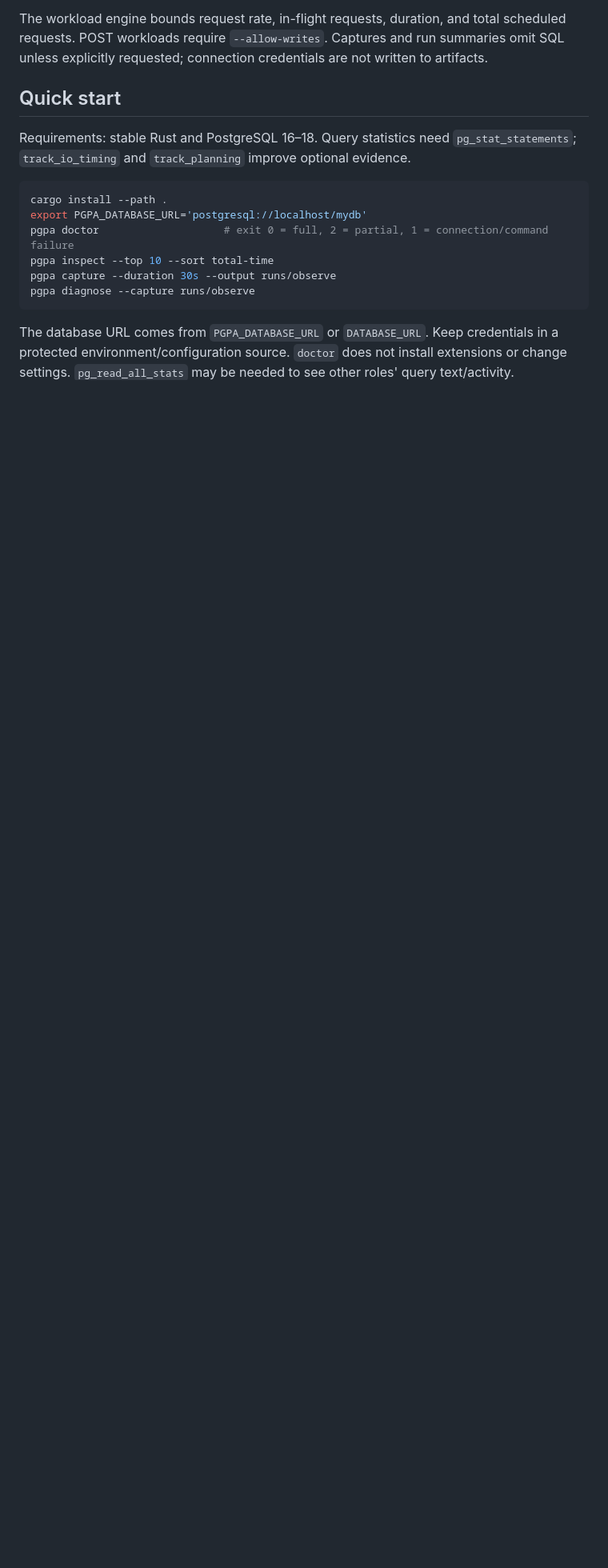
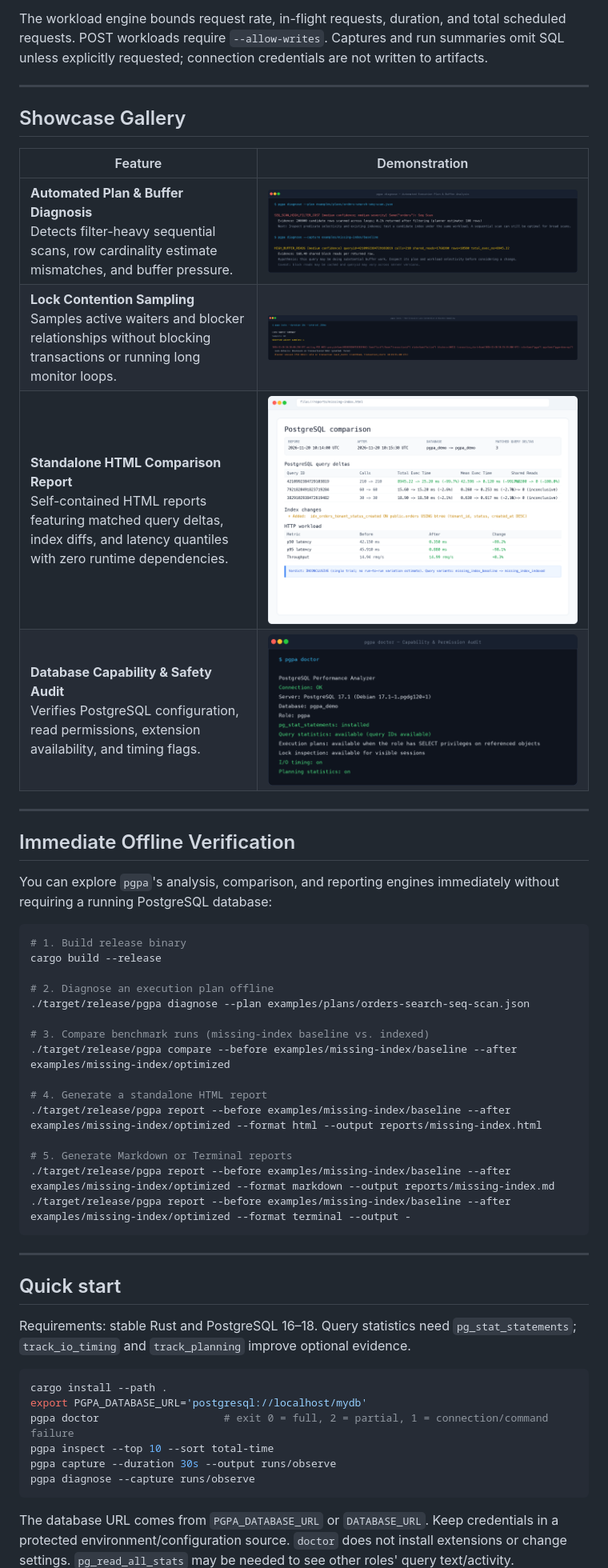
Before and after one commit to ranajahanzaib/postgres-performance-analyzer, a Markdown page: README.md, the part around one of its changes. Shown at 80% size. GitHub-like rendering; pictures changed too: docs/screenshots/diagnose.png (added), docs/screenshots/doctor.png (added), docs/screenshots/html-report.png (added); blank space fills up the shorter version.

````diff
--- a/README.md
+++ b/README.md
@@ -17,5 +20,42 @@ Find expensive PostgreSQL queries, inspect execution plans and lock waits, and m
 
 The workload engine bounds request rate, in-flight requests, duration, and total scheduled requests. POST workloads require `--allow-writes`. Captures and run summaries omit SQL unless explicitly requested; connection credentials are not written to artifacts.
+
+---
+
+## Showcase Gallery
+
+| Feature                                                                                                                                                                 | Demonstration                                               |
+| ----------------------------------------------------------------------------------------------------------------------------------------------------------------------- | ----------------------------------------------------------- |
+| **Automated Plan & Buffer Diagnosis**<br>Detects filter-heavy sequential scans, row cardinality estimate mismatches, and buffer pressure.                               | ![Execution Plan Diagnosis](docs/screenshots/diagnose.png)  |
+| **Lock Contention Sampling**<br>Samples active waiters and blocker relationships without blocking transactions or running long monitor loops.                           | ![Lock Sampling](docs/screenshots/locks.png)                |
+| **Standalone HTML Comparison Report**<br>Self-contained HTML reports featuring matched query deltas, index diffs, and latency quantiles with zero runtime dependencies. | ![HTML Comparison Report](docs/screenshots/html-report.png) |
+| **Database Capability & Safety Audit**<br>Verifies PostgreSQL configuration, read permissions, extension availability, and timing flags.                                | ![Doctor Capability Check](docs/screenshots/doctor.png)     |
+
+---
+
+## Immediate Offline Verification
+
+You can explore `pgpa`'s analysis, comparison, and reporting engines immediately without requiring a running PostgreSQL database:
+
+```sh
+# 1. Build release binary
+cargo build --release
+
+# 2. Diagnose an execution plan offline
+./target/release/pgpa diagnose --plan examples/plans/orders-search-seq-scan.json
+
+# 3. Compare benchmark runs (missing-index baseline vs. indexed)
+./target/release/pgpa compare --before examples/missing-index/baseline --after examples/missing-index/optimized
+
+# 4. Generate a standalone HTML report
+./target/release/pgpa report --before examples/missing-index/baseline --after examples/missing-index/optimized --format html --output reports/missing-index.html
+
+# 5. Generate Markdown or Terminal reports
+./target/release/pgpa report --before examples/missing-index/baseline --after examples/missing-index/optimized --format markdown --output reports/missing-index.md
+./target/release/pgpa report --before examples/missing-index/baseline --after examples/missing-index/optimized --format terminal --output -
+```
+
+---
 
 ## Quick start
 
````
Also changed, not shown: other parts of README.md (+56 -22 lines), docs/screenshots/overview.png (added).
